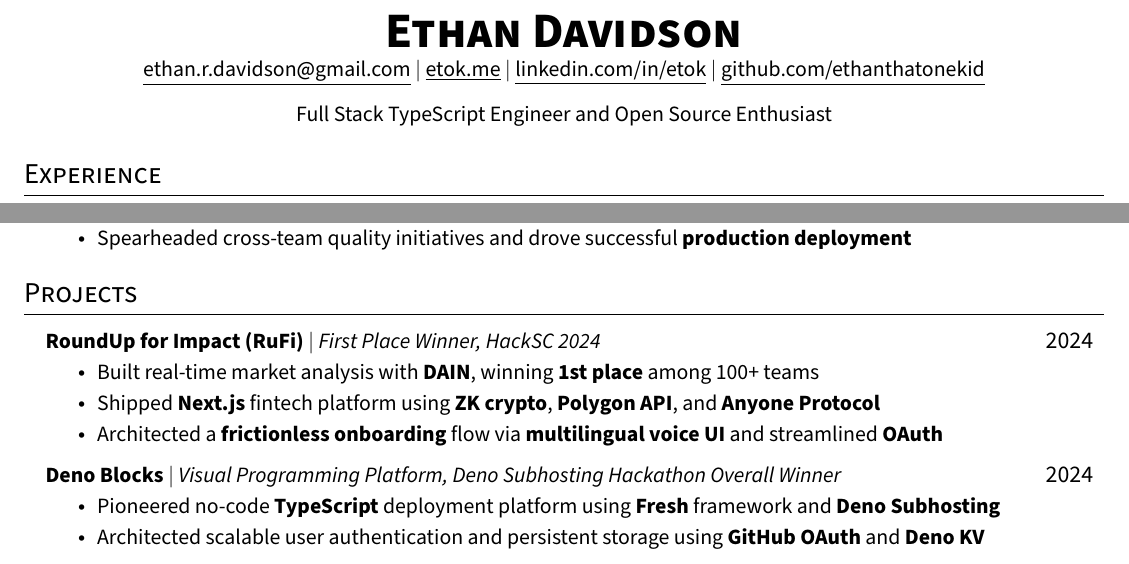
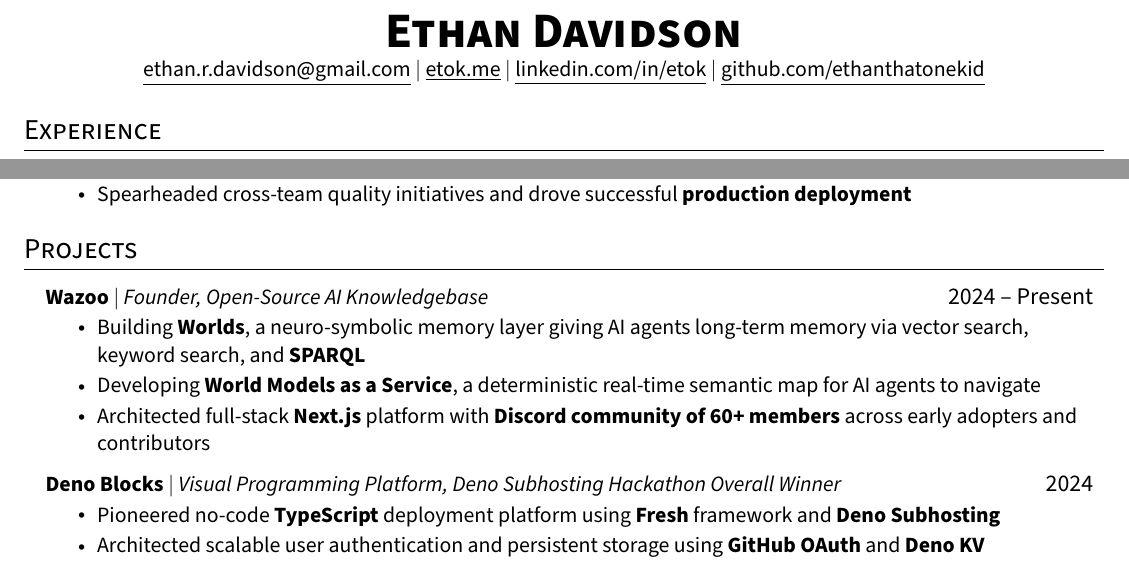
Before and after one commit to EthanThatOneKid/resume, a LaTeX CV (resume.tex): two parts of the page, joined at a grey line, cut so that both start at the same text. Compiled offline with pdfLaTeX.

Commit message:
Replace RuFi with Wazoo

```diff
--- a/resume.tex
+++ b/resume.tex
@@ -116,10 +116,6 @@
   \href{https://github.com/ethanthatonekid}{\underline{github.com/ethanthatonekid}}
 \end{center}
 
-\begin{center}
-  \small Full Stack TypeScript Engineer and Open Source Enthusiast
-\end{center}
-
 %-----------EXPERIENCE-----------
 \section{Experience}
 \resumeSubHeadingListStart
@@ -149,11 +145,11 @@
 \section{Projects}
 \resumeSubHeadingListStart
   \resumeProjectHeading
-    {\textbf{RoundUp for Impact (RuFi)} $|$ \emph{First Place Winner, HackSC 2024}}{2024}
+    {\textbf{Wazoo} $|$ \emph{Founder, Open-Source AI Knowledgebase}}{2024 -- Present}
     \resumeItemListStart
-      \resumeItem{Built real-time market analysis with \textbf{DAIN}, winning \textbf{1st place} among 100+ teams}
-      \resumeItem{Shipped \textbf{Next.js} fintech platform using \textbf{ZK crypto}, \textbf{Polygon API}, and \textbf{Anyone Protocol}}
-      \resumeItem{Architected a \textbf{frictionless onboarding} flow via \textbf{multilingual voice UI} and streamlined \textbf{OAuth}}
+      \resumeItem{Building \textbf{Worlds}, a neuro-symbolic memory layer giving AI agents long-term memory via vector search, keyword search, and \textbf{SPARQL}}
+      \resumeItem{Developing \textbf{World Models as a Service}, a deterministic real-time semantic map for AI agents to navigate}
+      \resumeItem{Architected full-stack \textbf{Next.js} platform with \textbf{Discord community of 60+ members} across early adopters and contributors}
     \resumeItemListEnd
 
   \resumeProjectHeading
```
Also changed, not shown: resume.pdf.
